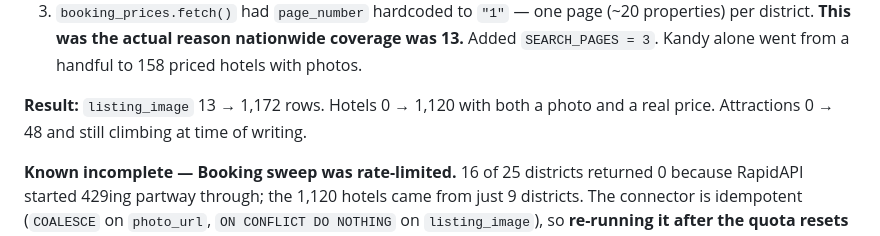
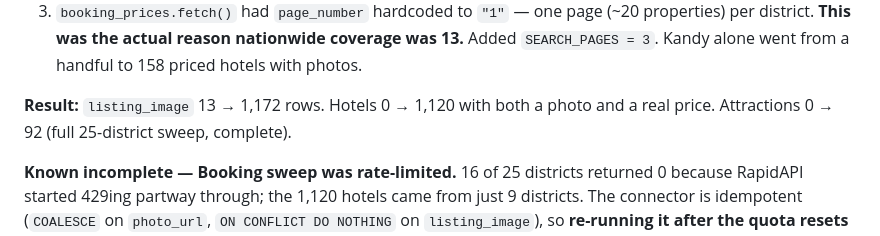
Before and after one commit to SmartJourney-SmartTourismProject/ai-backend, a Markdown page: TODO.md, the part around the change. Rendered like a GitHub page.

Commit message:
Update attraction count in DATA_PLATFORM.md; reflect increase from 48 to 92 following connector bug fixes and data enhancements.

```diff
--- a/TODO.md
+++ b/TODO.md
@@ -295,7 +295,7 @@ never an API problem.
    Kandy alone went from a handful to 158 priced hotels with photos.
 
 **Result:** `listing_image` 13 → 1,172 rows. Hotels 0 → 1,120 with both a photo and a real price.
-Attractions 0 → 48 and still climbing at time of writing.
+Attractions 0 → 92 (full 25-district sweep, complete).
 
 **Known incomplete — Booking sweep was rate-limited.** 16 of 25 districts returned 0 because
 RapidAPI started 429ing partway through; the 1,120 hotels came from just 9 districts. The
```
Also changed, not shown: docs/master_plan/DATA_PLATFORM.md (+1 -1 lines).
